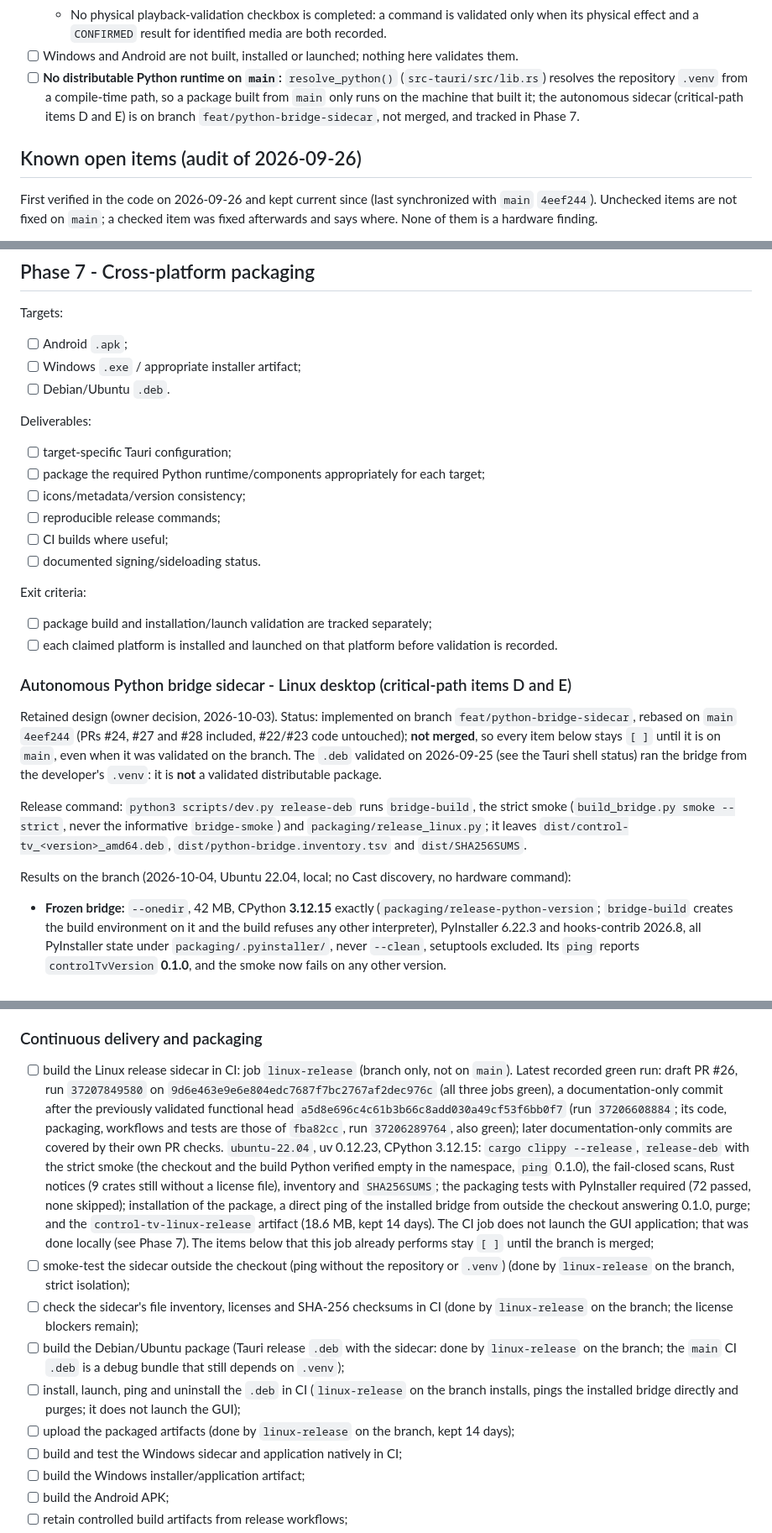
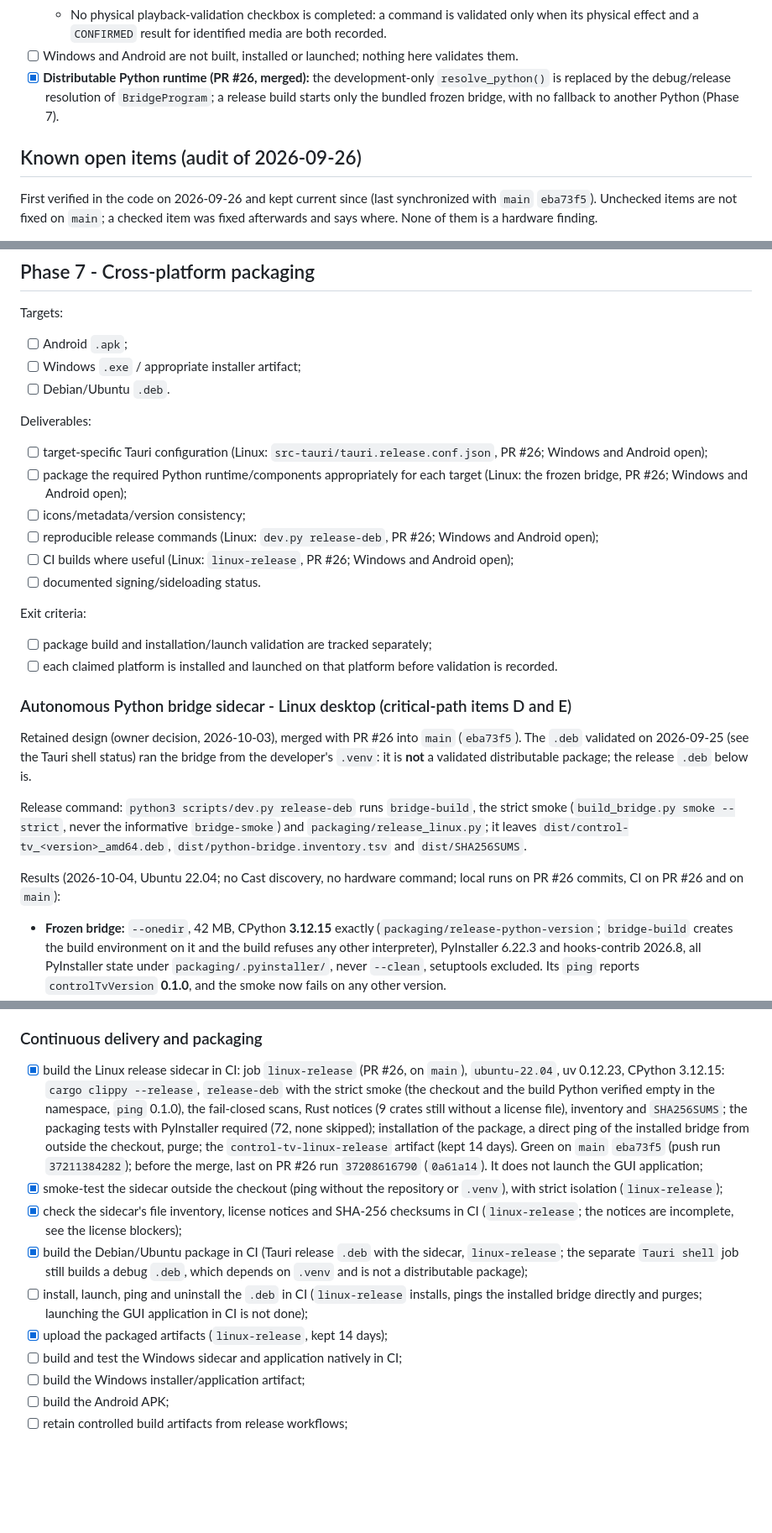
Before and after one commit to guillaumeboileaupro/control-TV, a Markdown page: DEVELOPMENT_PLAN.md, 3 parts joined by grey strips. Shown at 84% size. Drawn GitHub-style; blank space fills up the shorter version.

```diff
--- a/DEVELOPMENT_PLAN.md
+++ b/DEVELOPMENT_PLAN.md
@@ -116,9 +116,9 @@ Exit criteria:
   - Stop, volume and mute were never sent to real hardware.
   - No physical playback-validation checkbox is completed: a command is validated only when its physical effect and a `CONFIRMED` result for identified media are both recorded.
 - [ ] Windows and Android are not built, installed or launched; nothing here validates them.
-- [ ] **No distributable Python runtime on `main`:** `resolve_python()` (`src-tauri/src/lib.rs`) resolves the repository `.venv` from a compile-time path, so a package built from `main` only runs on the machine that built it; the autonomous sidecar (critical-path items D and E) is on branch `feat/python-bridge-sidecar`, not merged, and tracked in Phase 7.
+- [x] **Distributable Python runtime (PR #26, merged):** the development-only `resolve_python()` is replaced by the debug/release resolution of `BridgeProgram`; a release build starts only the bundled frozen bridge, with no fallback to another Python (Phase 7).
 
 ## Known open items (audit of 2026-09-26)
 
-First verified in the code on 2026-09-26 and kept current since (last synchronized with `main` `4eef244`). Unchecked items are not fixed on `main`; a checked item was fixed afterwards and says where. None of them is a hardware finding.
+First verified in the code on 2026-09-26 and kept current since (last synchronized with `main` `eba73f5`). Unchecked items are not fixed on `main`; a checked item was fixed afterwards and says where. None of them is a hardware finding.
 
@@ -298,11 +298,11 @@ Targets:
 - [ ] Debian/Ubuntu `.deb`.
 
 Deliverables:
-- [ ] target-specific Tauri configuration;
-- [ ] package the required Python runtime/components appropriately for each target;
+- [ ] target-specific Tauri configuration (Linux: `src-tauri/tauri.release.conf.json`, PR #26; Windows and Android open);
+- [ ] package the required Python runtime/components appropriately for each target (Linux: the frozen bridge, PR #26; Windows and Android open);
 - [ ] icons/metadata/version consistency;
-- [ ] reproducible release commands;
-- [ ] CI builds where useful;
+- [ ] reproducible release commands (Linux: `dev.py release-deb`, PR #26; Windows and Android open);
+- [ ] CI builds where useful (Linux: `linux-release`, PR #26; Windows and Android open);
 - [ ] documented signing/sideloading status.
 
 Exit criteria:
@@ -311,11 +311,11 @@ Exit criteria:
 
 ### Autonomous Python bridge sidecar - Linux desktop (critical-path items D and E)
 
-Retained design (owner decision, 2026-10-03). Status: implemented on branch `feat/python-bridge-sidecar`, rebased on `main` `4eef244` (PRs #24, #27 and #28 included, #22/#23 code untouched); **not merged**, so every item below stays `[ ]` until it is on `main`, even when it was validated on the branch. The `.deb` validated on 2026-09-25 (see the Tauri shell status) ran the bridge from the developer's `.venv`: it is **not** a validated distributable package.
+Retained design (owner decision, 2026-10-03), merged with PR #26 into `main` (`eba73f5`). The `.deb` validated on 2026-09-25 (see the Tauri shell status) ran the bridge from the developer's `.venv`: it is **not** a validated distributable package; the release `.deb` below is.
 
 Release command: `python3 scripts/dev.py release-deb` runs `bridge-build`, the strict smoke (`build_bridge.py smoke --strict`, never the informative `bridge-smoke`) and `packaging/release_linux.py`; it leaves `dist/control-tv_<version>_amd64.deb`, `dist/python-bridge.inventory.tsv` and `dist/SHA256SUMS`.
 
-Results on the branch (2026-10-04, Ubuntu 22.04, local; no Cast discovery, no hardware command):
+Results (2026-10-04, Ubuntu 22.04; no Cast discovery, no hardware command; local runs on PR #26 commits, CI on PR #26 and on `main`):
 - **Frozen bridge:** `--onedir`, 42 MB, CPython **3.12.15** exactly (`packaging/release-python-version`; `bridge-build` creates the build environment on it and the build refuses any other interpreter), PyInstaller 6.22.3 and hooks-contrib 2026.8, all PyInstaller state under `packaging/.pyinstaller/`, never `--clean`, setuptools excluded. Its `ping` reports `controlTvVersion` **0.1.0**, and the smoke now fails on any other version.
 - **Isolated smoke:** a copy outside the checkout, an empty environment, a user/mount namespace in which the checkout and the build Python are empty, each checked from inside the namespace before the bridge starts. The release smoke (`smoke --strict`, run by `release-deb` and CI) fails when that isolation cannot be set up or a hidden directory is still visible; the informative `bridge-smoke` says when it ran without isolation: `ping` `ready` 0.1.0, `get_status` of an undiscovered device `device_not_found` without network, exit 0 on end of input. The development bridge fails in the same namespace (control).
 - **Real `.deb` installation, validated on this machine** (first run on commit `e50bd33`, a CPython 3.12.13 build made before the release CPython was locked): the release `.deb` (18 MB) was installed with `dpkg -i` (676 files; `/usr/bin/control-tv`, `/usr/lib/control-tv/python-bridge/control-tv-bridge` and its `libpython3.12.so.1.0` all mode 755). The installed `/usr/bin/control-tv` was launched on a private Xvfb display inside a user/mount namespace where the worktree, the main checkout (with its `.venv`) and uv's Python store were empty and `/usr/bin/python3*` unusable, with an empty environment (`env -i`), a working directory outside the checkout, and `PYTHONPATH`/`PYTHONHOME` set as traps. It started `/usr/lib/control-tv/python-bridge/control-tv-bridge` (whose environment had neither variable while the application's had both); a system-call trace showed the application's worker thread writing `{"id":1,"method":"ping","params":{}}` to the bridge and the installed bridge answering `{"id": 1, "ok": true, "result": {"status": "ready", "controlTvVersion": "0.1.0"}}`, the only request of the session; the window showed the normal start screen. Nothing was clicked. `dpkg -P` then removed the package and every installed path.
@@ -430,12 +435,12 @@ Home-screen widget (decided 2026-09-26):
 
 ### Continuous delivery and packaging
 
-- [ ] build the Linux release sidecar in CI: job `linux-release` (branch only, not on `main`). Latest recorded green run: draft PR #26, run `37207849580` on `9d6e463e9e6e804edc7687f7bc2767af2dec976c` (all three jobs green), a documentation-only commit after the previously validated functional head `a5d8e696c4c61b3b66c8add030a49cf53f6bb0f7` (run `37206608884`; its code, packaging, workflows and tests are those of `fba82cc`, run `37206289764`, also green); later documentation-only commits are covered by their own PR checks. `ubuntu-22.04`, uv 0.12.23, CPython 3.12.15: `cargo clippy --release`, `release-deb` with the strict smoke (the checkout and the build Python verified empty in the namespace, `ping` 0.1.0), the fail-closed scans, Rust notices (9 crates still without a license file), inventory and `SHA256SUMS`; the packaging tests with PyInstaller required (72 passed, none skipped); installation of the package, a direct ping of the installed bridge from outside the checkout answering 0.1.0, purge; and the `control-tv-linux-release` artifact (18.6 MB, kept 14 days). The CI job does not launch the GUI application; that was done locally (see Phase 7). The items below that this job already performs stay `[ ]` until the branch is merged;
-- [ ] smoke-test the sidecar outside the checkout (ping without the repository or `.venv`) (done by `linux-release` on the branch, strict isolation);
-- [ ] check the sidecar's file inventory, licenses and SHA-256 checksums in CI (done by `linux-release` on the branch; the license blockers remain);
-- [ ] build the Debian/Ubuntu package (Tauri release `.deb` with the sidecar: done by `linux-release` on the branch; the `main` CI `.deb` is a debug bundle that still depends on `.venv`);
-- [ ] install, launch, ping and uninstall the `.deb` in CI (`linux-release` on the branch installs, pings the installed bridge directly and purges; it does not launch the GUI);
-- [ ] upload the packaged artifacts (done by `linux-release` on the branch, kept 14 days);
+- [x] build the Linux release sidecar in CI: job `linux-release` (PR #26, on `main`), `ubuntu-22.04`, uv 0.12.23, CPython 3.12.15: `cargo clippy --release`, `release-deb` with the strict smoke (the checkout and the build Python verified empty in the namespace, `ping` 0.1.0), the fail-closed scans, Rust notices (9 crates still without a license file), inventory and `SHA256SUMS`; the packaging tests with PyInstaller required (72, none skipped); installation of the package, a direct ping of the installed bridge from outside the checkout, purge; the `control-tv-linux-release` artifact (kept 14 days). Green on `main` `eba73f5` (push run `37211384282`); before the merge, last on PR #26 run `37208616790` (`0a61a14`). It does not launch the GUI application;
+- [x] smoke-test the sidecar outside the checkout (ping without the repository or `.venv`), with strict isolation (`linux-release`);
+- [x] check the sidecar's file inventory, license notices and SHA-256 checksums in CI (`linux-release`; the notices are incomplete, see the license blockers);
+- [x] build the Debian/Ubuntu package in CI (Tauri release `.deb` with the sidecar, `linux-release`; the separate `Tauri shell` job still builds a debug `.deb`, which depends on `.venv` and is not a distributable package);
+- [ ] install, launch, ping and uninstall the `.deb` in CI (`linux-release` installs, pings the installed bridge directly and purges; launching the GUI application in CI is not done);
+- [x] upload the packaged artifacts (`linux-release`, kept 14 days);
 - [ ] build and test the Windows sidecar and application natively in CI;
 - [ ] build the Windows installer/application artifact;
 - [ ] build the Android APK;
```
Also changed, not shown: other parts of DEVELOPMENT_PLAN.md (+44 -39 lines).
